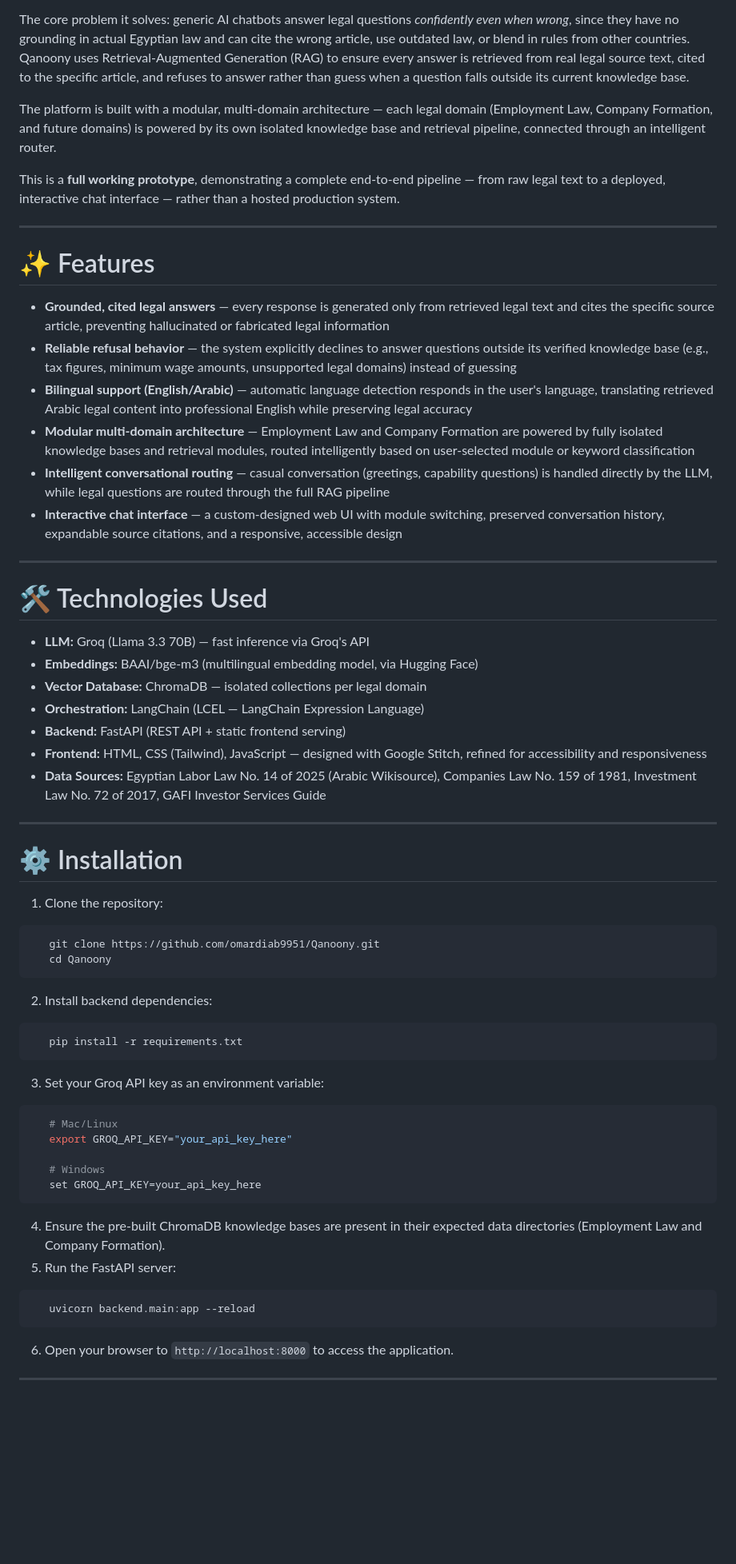
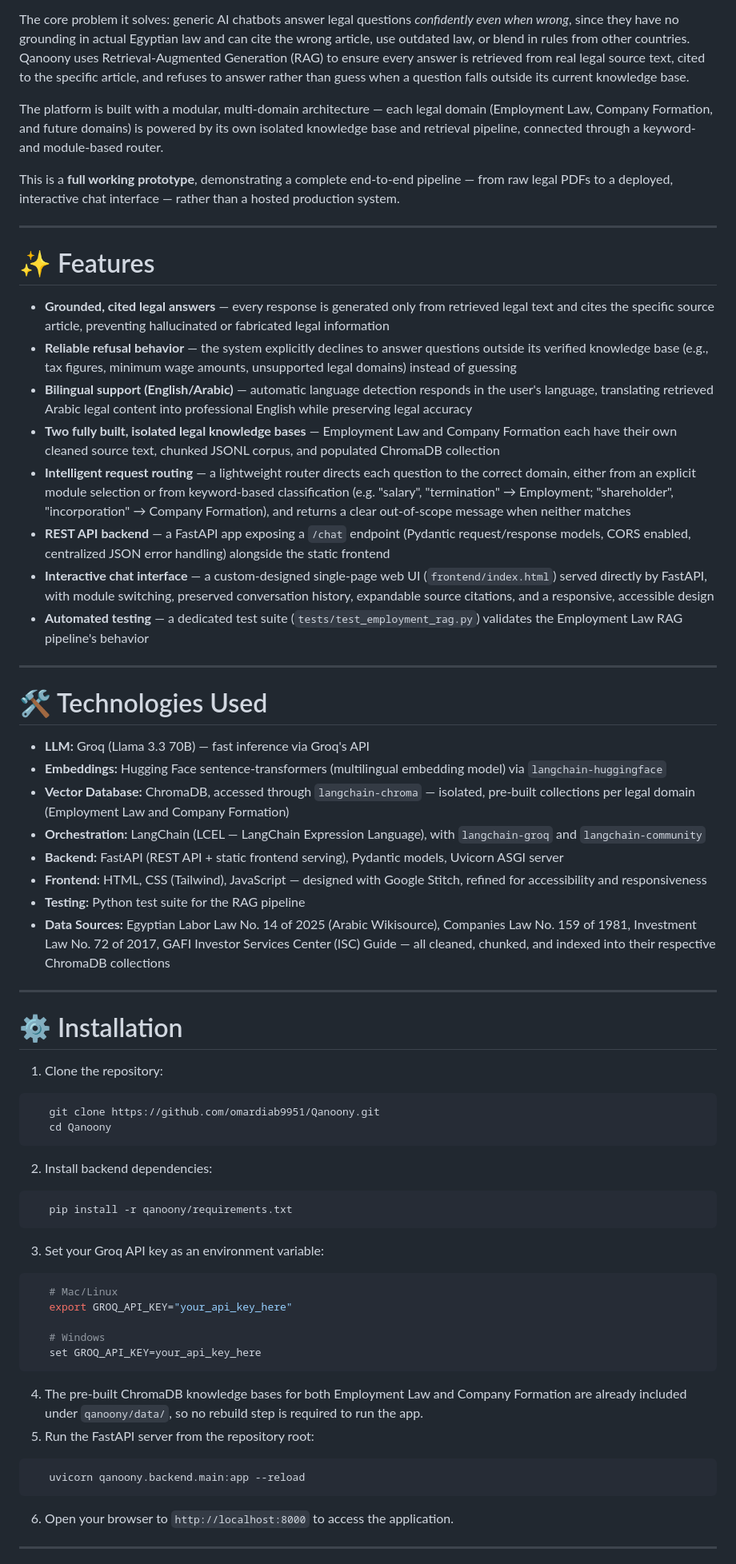
Before and after one commit to omardiab9951/Qanoony, a Markdown page: README.md, the part around one of its changes. Shown at 80% size. GitHub-like rendering; blank space fills up the shorter version.

````diff
--- a/README.md
+++ b/README.md
@@ -21,9 +21,9 @@
 
 The core problem it solves: generic AI chatbots answer legal questions *confidently even when wrong*, since they have no grounding in actual Egyptian law and can cite the wrong article, use outdated law, or blend in rules from other countries. Qanoony uses Retrieval-Augmented Generation (RAG) to ensure every answer is retrieved from real legal source text, cited to the specific article, and refuses to answer rather than guess when a question falls outside its current knowledge base.
 
-The platform is built with a modular, multi-domain architecture — each legal domain (Employment Law, Company Formation, and future domains) is powered by its own isolated knowledge base and retrieval pipeline, connected through an intelligent router.
+The platform is built with a modular, multi-domain architecture — each legal domain (Employment Law, Company Formation, and future domains) is powered by its own isolated knowledge base and retrieval pipeline, connected through a keyword- and module-based router.
 
-This is a **full working prototype**, demonstrating a complete end-to-end pipeline — from raw legal text to a deployed, interactive chat interface — rather than a hosted production system.
+This is a **full working prototype**, demonstrating a complete end-to-end pipeline — from raw legal PDFs to a deployed, interactive chat interface — rather than a hosted production system.
 
 ---
 
@@ -32,20 +32,25 @@ This is a **full working prototype**, demonstrating a complete end-to-end pipeli
 * **Grounded, cited legal answers** — every response is generated only from retrieved legal text and cites the specific source article, preventing hallucinated or fabricated legal information
 * **Reliable refusal behavior** — the system explicitly declines to answer questions outside its verified knowledge base (e.g., tax figures, minimum wage amounts, unsupported legal domains) instead of guessing
 * **Bilingual support (English/Arabic)** — automatic language detection responds in the user's language, translating retrieved Arabic legal content into professional English while preserving legal accuracy
-* **Modular multi-domain architecture** — Employment Law and Company Formation are powered by fully isolated knowledge bases and retrieval modules, routed intelligently based on user-selected module or keyword classification
-* **Intelligent conversational routing** — casual conversation (greetings, capability questions) is handled directly by the LLM, while legal questions are routed through the full RAG pipeline
-* **Interactive chat interface** — a custom-designed web UI with module switching, preserved conversation history, expandable source citations, and a responsive, accessible design
+* **Two fully built, isolated legal knowledge bases** — Employment Law and Company Formation each have their own cleaned source text, chunked JSONL corpus, and populated ChromaDB collection
+* **Intelligent request routing** — a lightweight router directs each question to the correct domain, either from an explicit module selection or from keyword-based classification (e.g. "salary", "termination" → Employment; "shareholder", "incorporation" → Company Formation), and returns a clear out-of-scope message when neither matches
+* **REST API backend** — a FastAPI app exposing a `/chat` endpoint (Pydantic request/response models, CORS enabled, centralized JSON error handling) alongside the static frontend
+* **Interactive chat interface** — a custom-designed single-page web UI (`frontend/index.html`) served directly by FastAPI, with module switching, preserved conversation history, expandable source citations, and a responsive, accessible design
+* **Automated testing** — a dedicated test suite (`tests/test_employment_rag.py`) validates the Employment Law RAG pipeline's behavior
+
 ---
 
 # 🛠️ Technologies Used
 
 * **LLM:** Groq (Llama 3.3 70B) — fast inference via Groq's API
-* **Embeddings:** BAAI/bge-m3 (multilingual embedding model, via Hugging Face)
-* **Vector Database:** ChromaDB — isolated collections per legal domain
-* **Orchestration:** LangChain (LCEL — LangChain Expression Language)
-* **Backend:** FastAPI (REST API + static frontend serving)
+* **Embeddings:** Hugging Face sentence-transformers (multilingual embedding model) via `langchain-huggingface`
+* **Vector Database:** ChromaDB, accessed through `langchain-chroma` — isolated, pre-built collections per legal domain (Employment Law and Company Formation)
+* **Orchestration:** LangChain (LCEL — LangChain Expression Language), with `langchain-groq` and `langchain-community`
+* **Backend:** FastAPI (REST API + static frontend serving), Pydantic models, Uvicorn ASGI server
 * **Frontend:** HTML, CSS (Tailwind), JavaScript — designed with Google Stitch, refined for accessibility and responsiveness
-* **Data Sources:** Egyptian Labor Law No. 14 of 2025 (Arabic Wikisource), Companies Law No. 159 of 1981, Investment Law No. 72 of 2017, GAFI Investor Services Guide
+* **Testing:** Python test suite for the RAG pipeline
+* **Data Sources:** Egyptian Labor Law No. 14 of 2025 (Arabic Wikisource), Companies Law No. 159 of 1981, Investment Law No. 72 of 2017, GAFI Investor Services Center (ISC) Guide — all cleaned, chunked, and indexed into their respective ChromaDB collections
+
 ---
 
 # ⚙️ Installation
@@ -58,7 +63,7 @@ This is a **full working prototype**, demonstrating a complete end-to-end pipeli
 
 2. Install backend dependencies:
 ```bash
-   pip install -r requirements.txt
+   pip install -r qanoony/requirements.txt
 ```
 
 3. Set your Groq API key as an environment variable:
@@ -70,10 +75,10 @@ This is a **full working prototype**, demonstrating a complete end-to-end pipeli
    set GROQ_API_KEY=your_api_key_here
 ```
 
-4. Ensure the pre-built ChromaDB knowledge bases are present in their expected data directories (Employment Law and Company Formation).
-5. Run the FastAPI server:
+4. The pre-built ChromaDB knowledge bases for both Employment Law and Company Formation are already included under `qanoony/data/`, so no rebuild step is required to run the app.
+5. Run the FastAPI server from the repository root:
 ```bash
-   uvicorn backend.main:app --reload
+   uvicorn qanoony.backend.main:app --reload
 ```
 
 6. Open your browser to `http://localhost:8000` to access the application.
````
Also changed, not shown: other parts of README.md (+12 -6 lines).
